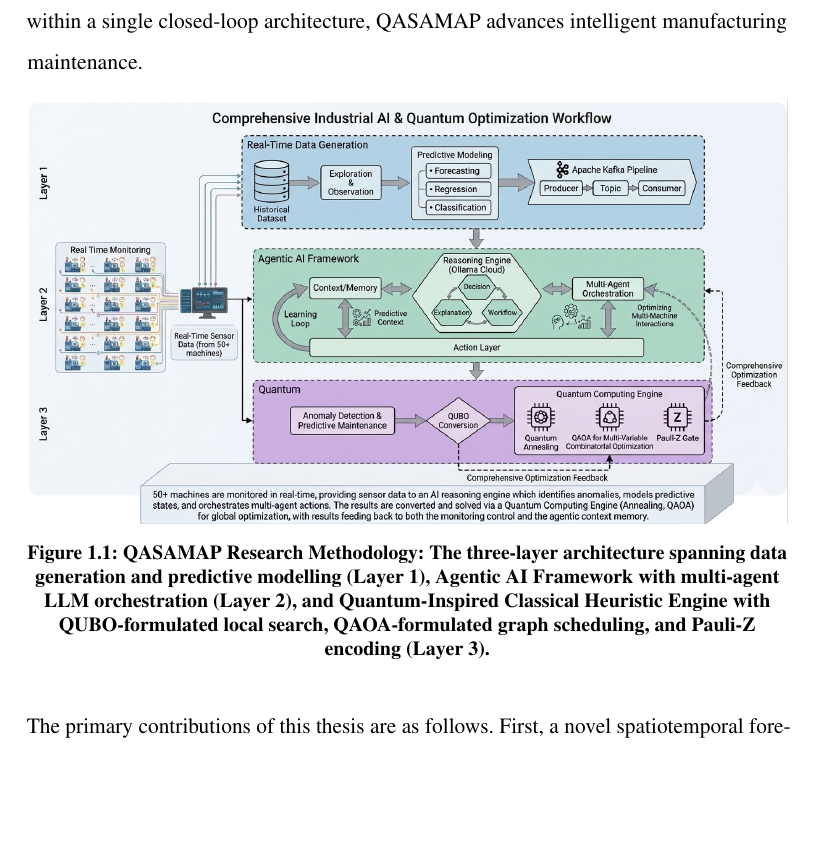
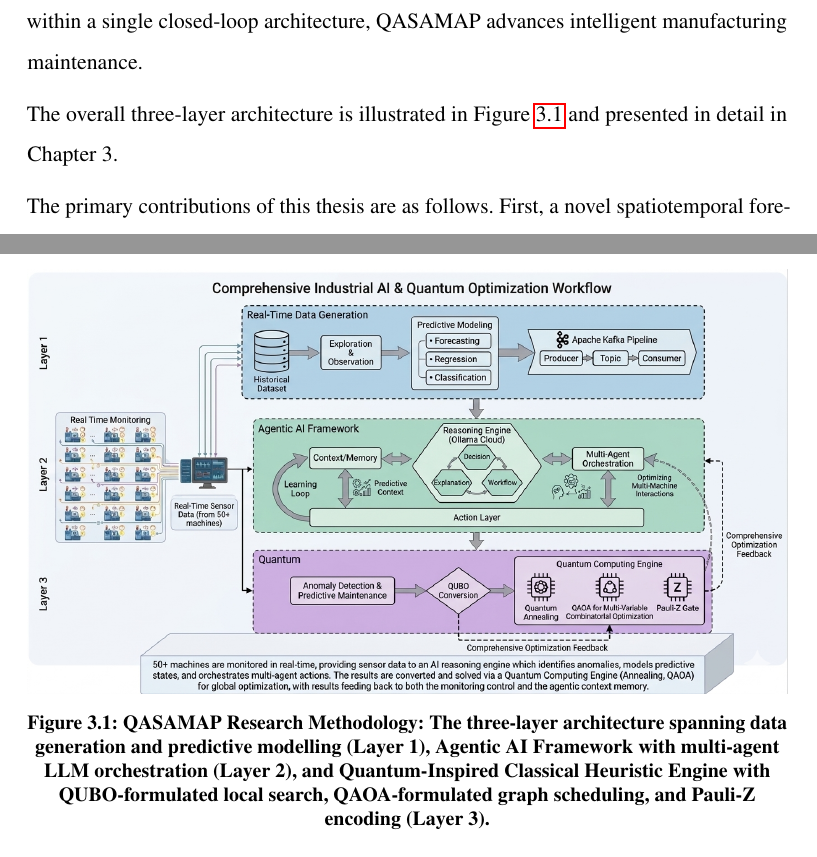
Before and after one commit to vandhapw/NewThesis, a LaTeX thesis (main.tex, which reads structures/introduction.tex, structures/method.tex): part of page 23 of 125 before the commit and two parts of pages 23 and 41 of 124 after it, the two joined at a grey line, cut so that both start at the same text, the shorter picture padded with empty space. Compiled offline with pdfLaTeX.

Commit message:
Move research methodology figure from Chapter 1 to Chapter 3

```diff
--- a/structures/introduction.tex
+++ b/structures/introduction.tex
@@ -20,12 +20,7 @@ These three gaps motivate the central research objective of this thesis: to desi
 
 This thesis proposes the Quantum-Agentic Smart Manufacturing Anomaly detection and Predictive Maintenance (QASAMAP) framework as an integrated solution to the three limitations identified above. QASAMAP is organised into three functional layers. The first layer implements a Temporal Graph Convolutional Network (T-GCN) for spatiotemporal sensor stream forecasting, exploiting cross-correlation lag graphs among the 50 monitored machines to enable machine-wide anomaly propagation. The second layer deploys a multi-agent agentic AI system comprising nine LLM-powered agents coordinated by the \texttt{MultiAgentOrchestrator}, which autonomously manages the complete predictive maintenance decision cycle from sensor ingestion through maintenance dispatch, integrating contextual memory and continuous learning. The third layer augments the pipeline with quantum-inspired classical heuristics, including Pauli-Z multi-sensor encoding, QUBO-formulated local search for priority ranking, and QAOA-formulated graph scheduling for maintenance slot assignment. These heuristics preserve the mathematical structure of their quantum counterparts for future hardware migration while executing on classical processors \cite{Blekos2024, Preskill2018}. A heuristic override mechanism escalates machines carrying quantum-style danger signals to active inspection even when classical risk scores indicate LOW priority, guarding against false negatives that threshold-based systems alone would miss. By unifying spatiotemporal forecasting, multi-task supervised learning, quantum-inspired heuristics, and agentic orchestration within a single closed-loop architecture, QASAMAP advances intelligent manufacturing maintenance.
 
-\begin{figure}[htbp]
-    \centering
-    \includegraphics[width=\textwidth]{figures/images/research_methodology.png}
-    \caption{QASAMAP Research Methodology: The three-layer architecture spanning data generation and predictive modelling (Layer~1), Agentic AI Framework with multi-agent LLM orchestration (Layer~2), and Quantum-Inspired Classical Heuristic Engine with QUBO-formulated local search, QAOA-formulated graph scheduling, and Pauli-Z encoding (Layer~3).}
-    \label{fig:research_methodology}
-\end{figure}
+The overall three-layer architecture is illustrated in Figure~\ref{fig:research_methodology} and presented in detail in Chapter~3.
 
 The primary contributions of this thesis are as follows. First, a novel spatiotemporal forecasting architecture combining T-GCN with cross-correlation lag graphs is demonstrated to outperform both standalone LSTM (avg.\ R$^2$ = 0.6853) and Hybrid LSTM-GCN (avg.\ R$^2$ = 0.7134) baselines, achieving avg.\ R$^2$ = 0.7702 on a 100,000-reading industrial dataset. Second, a comprehensive benchmark of five supervised learning algorithms across six machine health prediction targets is provided, establishing performance baselines for anomaly detection (best F1 = 0.999), failure type classification (best F1 = 0.880), maintenance prediction (best F1 = 0.872), and RUL regression (best R$^2$ = 0.189). Third, a practical integration of quantum-inspired classical heuristics --- Pauli-Z encoding, QUBO-formulated local search, and QAOA-formulated graph scheduling --- within an industrial predictive maintenance pipeline is demonstrated, with heuristic overrides triggering actionable decisions for 5 out of 7 machines that classical thresholds would passively monitor. Fourth, the post-audit comparative evaluation reports honest performance metrics for the agentic pipeline: F1=0.00 on the held-out 25-machine test split (identical to the rule-based baseline), F1=0.33 on the full 50-machine dataset with perfect precision (1.00) but very low recall (0.20), and a prediction latency of 5,771.8~seconds versus milliseconds for neural baselines. The LLM benchmark (270 calls across three models) reveals JSON parse rates of 66.7--82.2\%, reasoning quality of 71.7--84.8\%, and a 0\% structured-output rate for the Reporting Agent, exposing the latency--reliability trade-offs that characterise current LLM-based industrial agent systems.
 
--- a/structures/method.tex
+++ b/structures/method.tex
@@ -11,6 +11,13 @@ QASAMAP is organised into three functional layers, as illustrated in Figure~\ref
 \textbf{Layer 2 --- Agentic AI Framework.} The second layer implements a multi-agent orchestration system comprising \textbf{nine} LLM-powered agents --- Monitoring, Diagnosis, Planning, Reporting, Correlation, Explainability, Self-Reflection, Scheduling, and Pattern Learning --- coordinated by the \texttt{MultiAgentOrchestrator} class using the \texttt{glm-5.1:cloud} model via the Ollama Cloud API. The LLM benchmark additionally evaluates \texttt{qwen3.5:397b-cloud} and \texttt{deepseek-v4-pro:cloud}. Each agent receives structured prompts containing classical risk context (risk score, sensor flags, RUL status) and quantum-inspired heuristic context (Pauli-Z labels, QUBO priority ranks, QAOA slot assignments). \textbf{Post-audit safeguard:} No ground-truth fields (\texttt{status}, \texttt{failure\_type}) are passed to any LLM agent prompt. Supporting components include the \texttt{ContextMemoryStore} with sliding window and decision log, the \texttt{ReasoningEngine} for classical multi-factor risk scoring, and the \texttt{LearningLoop} for autonomous threshold adaptation based on false positive and false negative feedback.
 
 \textbf{Layer 3 --- Quantum-Inspired Classical Heuristic Engine.} The third layer augments the agentic pipeline with three quantum-inspired classical heuristics. The Pauli-Z multi-sensor encoding function (\texttt{energy\_distance\_anomaly\_score}) computes a normalized L2 distance from the training-set median per feature, mapped through a cosine formulation that mirrors the Pauli-Z expectation structure, producing a composite risk indicator $\langle Z \rangle_c$. The QUBO-formulated priority ranking (\texttt{random\_constrained\_search}) is a greedy seed plus random 1-bit-flip local search that minimises a QUBO-energy objective. The QAOA-formulated scheduling (\texttt{graph\_message\_passing\_score}) performs weighted-neighbour averaging on the T-GCN adjacency matrix. \textbf{Critical disclosure:} None of these components are executed on quantum hardware; they are classical heuristics designed to preserve the mathematical structure of their quantum counterparts for future hardware migration. A heuristic override mechanism escalates machines carrying quantum-style danger signals to active inspection even when their classical risk scores fall in the LOW category, providing a guard against false negatives that classical thresholds alone would miss.
+
+\begin{figure}[htbp]
+    \centering
+    \includegraphics[width=\textwidth]{figures/images/research_methodology.png}
+    \caption{QASAMAP Research Methodology: The three-layer architecture spanning data generation and predictive modelling (Layer~1), Agentic AI Framework with multi-agent LLM orchestration (Layer~2), and Quantum-Inspired Classical Heuristic Engine with QUBO-formulated local search, QAOA-formulated graph scheduling, and Pauli-Z encoding (Layer~3).}
+    \label{fig:research_methodology}
+\end{figure}
 
 \subsection{Smart Manufacturing Setting}
 
```
